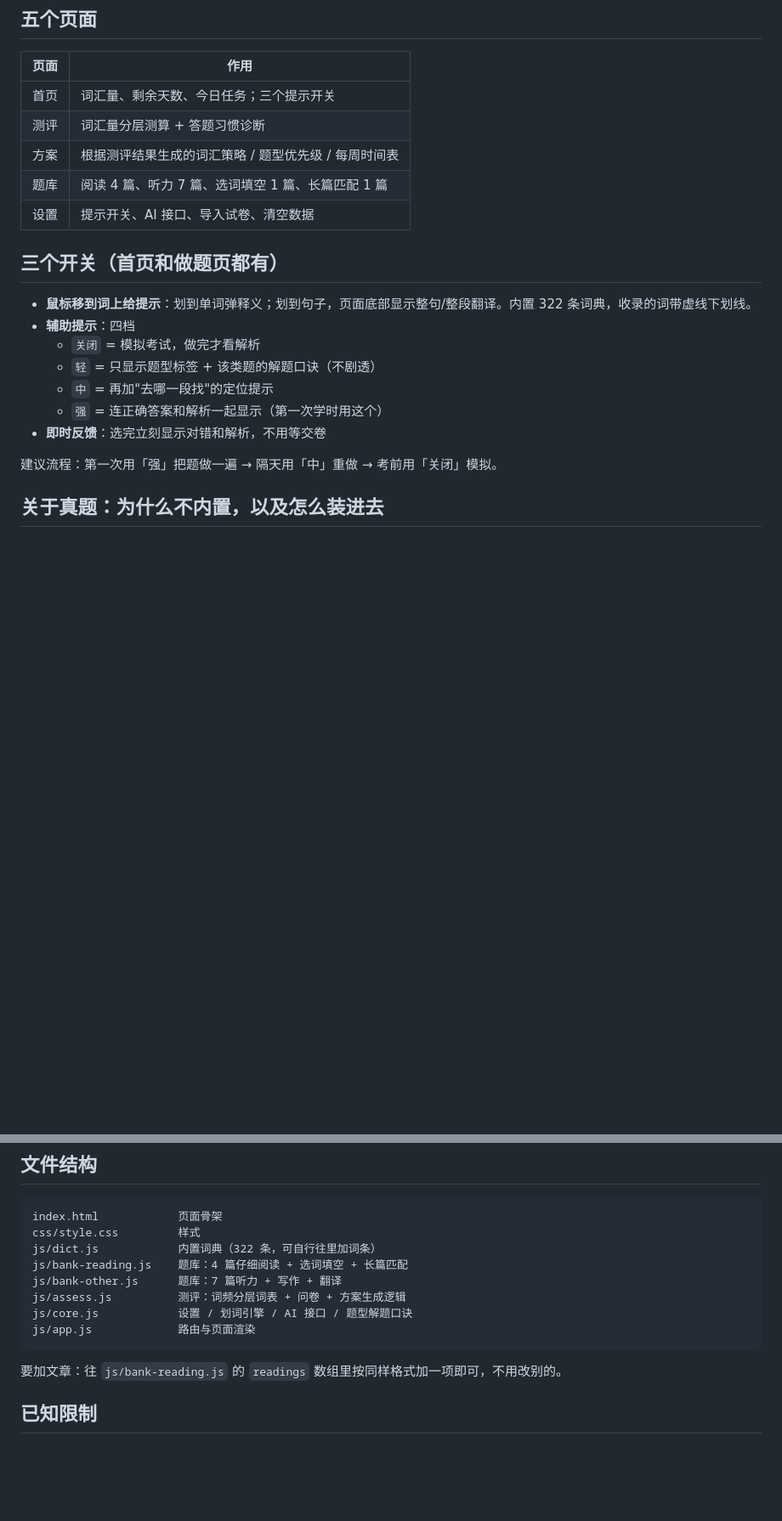
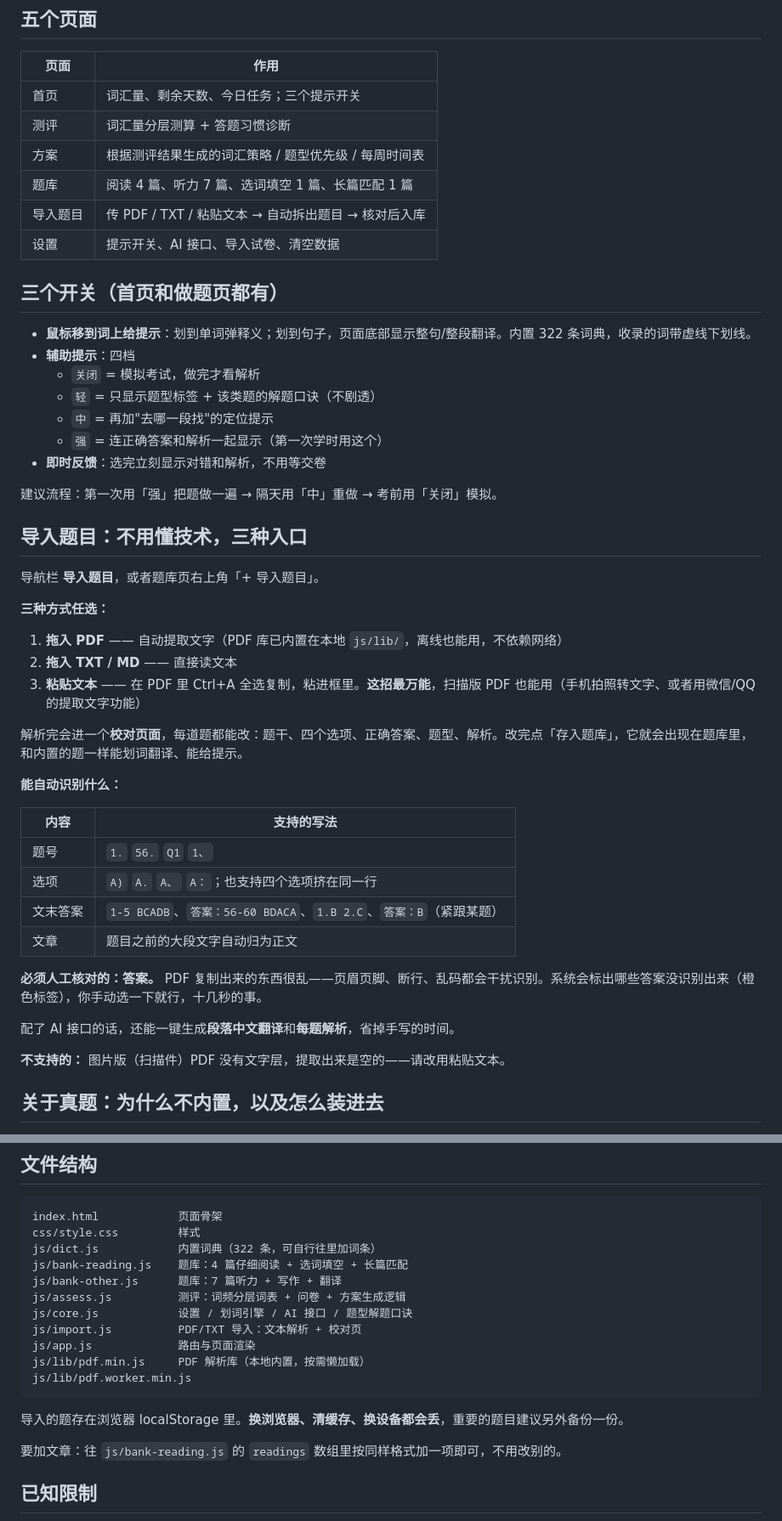
Before and after one commit to yutuuinm/associate-learning-, a Markdown page: README.md, 2 parts joined by grey strips. Shown at 85% size. Rendered like a GitHub page; blank space fills up the shorter version.

Commit message:
deploy: CET-6 训练台（含 PDF 导入）

````diff
--- a/README.md
+++ b/README.md
@@ -16,6 +16,7 @@
 | 测评 | 词汇量分层测算 + 答题习惯诊断 |
 | 方案 | 根据测评结果生成的词汇策略 / 题型优先级 / 每周时间表 |
 | 题库 | 阅读 4 篇、听力 7 篇、选词填空 1 篇、长篇匹配 1 篇 |
+| 导入题目 | 传 PDF / TXT / 粘贴文本 → 自动拆出题目 → 核对后入库 |
 | 设置 | 提示开关、AI 接口、导入试卷、清空数据 |
 
 ## 三个开关（首页和做题页都有）
@@ -29,6 +30,33 @@
 - **即时反馈**：选完立刻显示对错和解析，不用等交卷
 
 建议流程：第一次用「强」把题做一遍 → 隔天用「中」重做 → 考前用「关闭」模拟。
+
+## 导入题目：不用懂技术，三种入口
+
+导航栏 **导入题目**，或者题库页右上角「+ 导入题目」。
+
+**三种方式任选：**
+
+1. **拖入 PDF** —— 自动提取文字（PDF 库已内置在本地 `js/lib/`，离线也能用，不依赖网络）
+2. **拖入 TXT / MD** —— 直接读文本
+3. **粘贴文本** —— 在 PDF 里 Ctrl+A 全选复制，粘进框里。**这招最万能**，扫描版 PDF 也能用（手机拍照转文字、或者用微信/QQ 的提取文字功能）
+
+解析完会进一个**校对页面**，每道题都能改：题干、四个选项、正确答案、题型、解析。改完点「存入题库」，它就会出现在题库里，和内置的题一样能划词翻译、能给提示。
+
+**能自动识别什么：**
+
+| 内容 | 支持的写法 |
+|---|---|
+| 题号 | `1.` `56.` `Q1` `1、` |
+| 选项 | `A)` `A.` `A、` `A：`；也支持四个选项挤在同一行 |
+| 文末答案 | `1-5 BCADB`、`答案：56-60 BDACA`、`1.B 2.C`、`答案：B`（紧跟某题） |
+| 文章 | 题目之前的大段文字自动归为正文 |
+
+**必须人工核对的：答案。** PDF 复制出来的东西很乱——页眉页脚、断行、乱码都会干扰识别。系统会标出哪些答案没识别出来（橙色标签），你手动选一下就行，十几秒的事。
+
+配了 AI 接口的话，还能一键生成**段落中文翻译**和**每题解析**，省掉手写的时间。
+
+**不支持的：** 图片版（扫描件）PDF 没有文字层，提取出来是空的——请改用粘贴文本。
 
 ## 关于真题：为什么不内置，以及怎么装进去
 
@@ -95,8 +123,13 @@ js/bank-reading.js    题库：4 篇仔细阅读 + 选词填空 + 长篇匹配
 js/bank-other.js      题库：7 篇听力 + 写作 + 翻译
 js/assess.js          测评：词频分层词表 + 问卷 + 方案生成逻辑
 js/core.js            设置 / 划词引擎 / AI 接口 / 题型解题口诀
+js/import.js          PDF/TXT 导入：文本解析 + 校对页
 js/app.js             路由与页面渲染
+js/lib/pdf.min.js     PDF 解析库（本地内置，按需懒加载）
+js/lib/pdf.worker.min.js
 ```
+
+导入的题存在浏览器 localStorage 里。**换浏览器、清缓存、换设备都会丢**，重要的题目建议另外备份一份。
 
 要加文章：往 `js/bank-reading.js` 的 `readings` 数组里按同样格式加一项即可，不用改别的。
 
````
